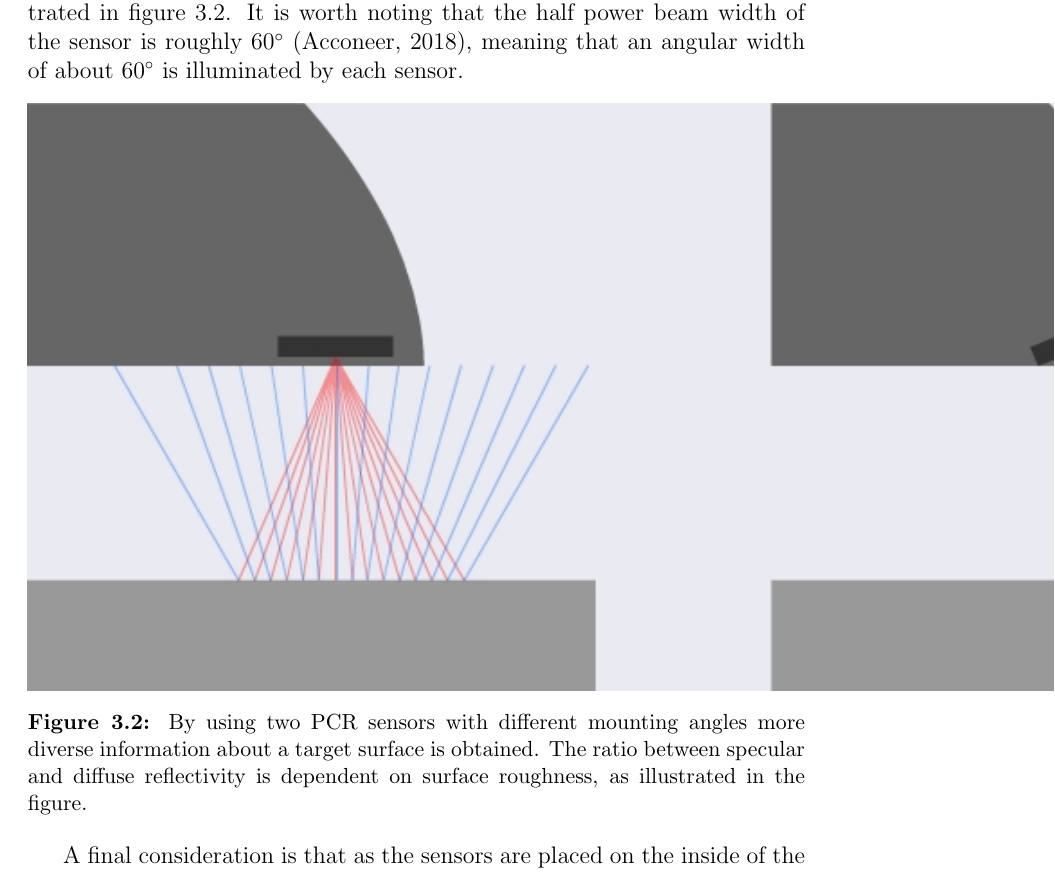
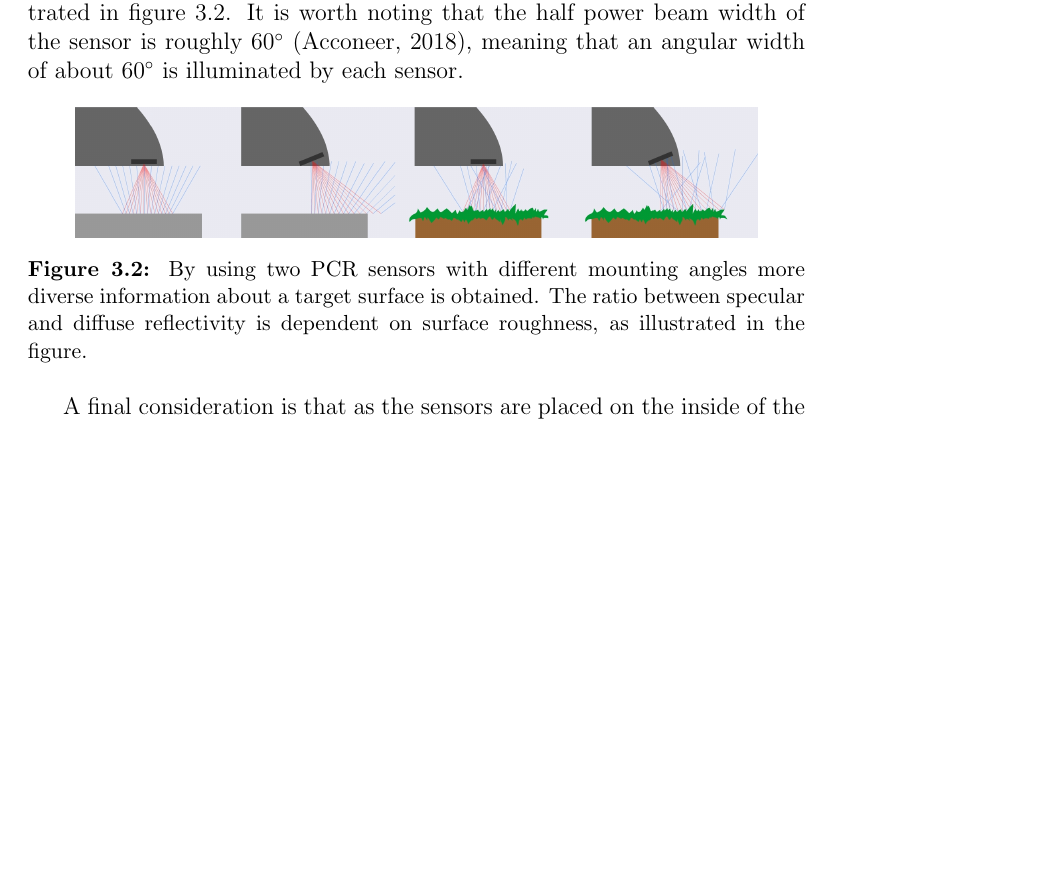
Before and after one commit to Gastonholmen/exjobb, a LaTeX thesis (main.tex, which reads preprocessing.tex): part of page 29 of 82, cut so that both start at the same text, the shorter picture padded with empty space. Compiled offline with pdfLaTeX.

Commit message:
figure size

```diff
--- a/preprocessing.tex
+++ b/preprocessing.tex
@@ -34,7 +34,7 @@ As mentioned above, two sensors each capture one data matrix per measurement ses
 %It is worth noting that the half power beamwidth of the sensor is roughly $60^\circ$ \citep{acconeer_datasheet_a111}, meaning that each sensor illuminates about a $60^\circ$ angular width. %This idea is illustrated in figure \ref{fig:reflections}. If we are presented with two surfaces of the same material but with different ruggedness, the two will still scatter differently in spite of their equivalent dielectric properties. The scattering processes considered in this work should be highly dependant on the surface structure, where the predictability (or the randomness) should vary from material to material.
 \begin{figure}[h]
 	\centering
-	\includegraphics[scale=0.9]{figs_temp/reflections.jpg}
+	\includegraphics[scale=0.2]{figs_temp/reflections.jpg}
 	\caption{By using two \gls{pcr} sensors with different mounting angles more diverse information about a target surface is obtained. The ratio between specular and diffuse reflectivity is dependent on surface roughness, as illustrated in the figure.}
 	\label{fig:reflections}
 \end{figure}
```
